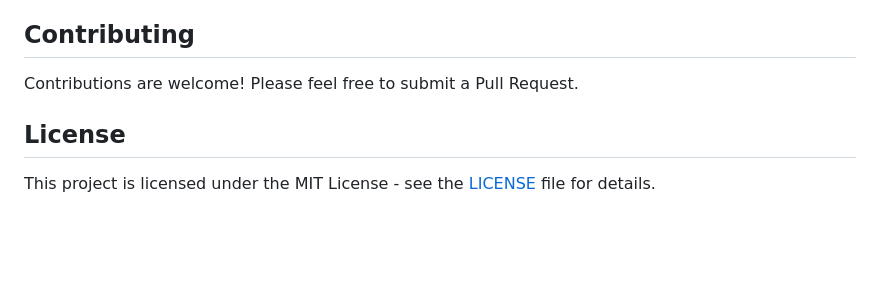
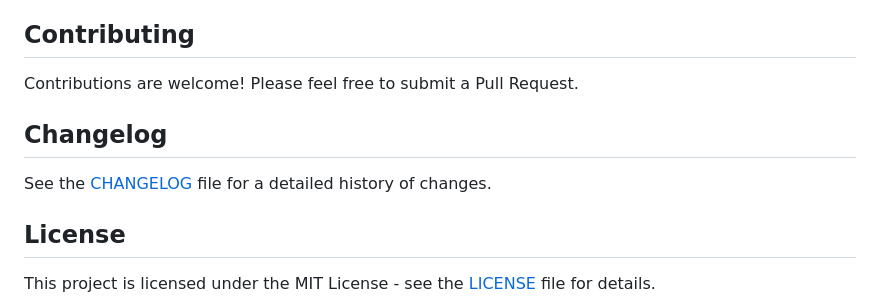
Before and after one commit to yanzhen74/todolist_project, a Markdown page: README.md, the part around the change. Drawn GitHub-style; blank space fills up the shorter version.

Commit message:
增加CHANGELOG.md文件，记录项目版本更改
1. 创建了CHANGELOG.md文件，记录了项目从1.0.0到1.2.0的所有版本更改
2. 更新了README.md文件，添加了CHANGELOG的引用
3. 按照Keep a Changelog格式组织版本更改信息
4. 记录了新增功能、修复的问题和变更的内容

```diff
--- a/README.md
+++ b/README.md
@@ -369,6 +369,10 @@ CREATE TABLE IF NOT EXISTS todos (
 
 Contributions are welcome! Please feel free to submit a Pull Request.
 
+## Changelog
+
+See the [CHANGELOG](CHANGELOG.md) file for a detailed history of changes.
+
 ## License
 
 This project is licensed under the MIT License - see the [LICENSE](LICENSE) file for details.
```
Also changed, not shown: CHANGELOG.md (added, +51 -0 lines).
